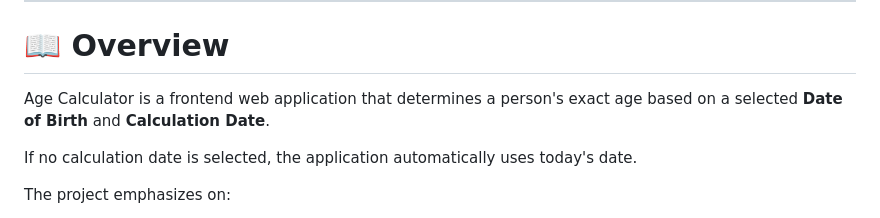
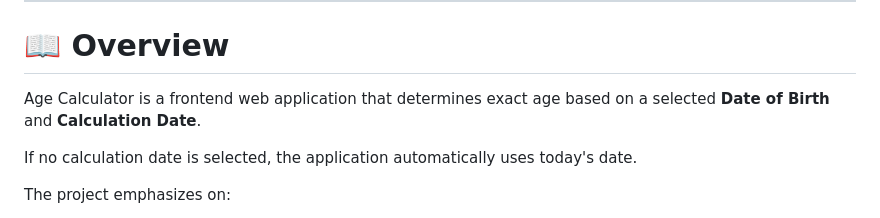
Before and after one commit to mdmoniruzzamanshihab/Age-Calculation, a Markdown page: README.md, the part around the change. Drawn GitHub-style.

Commit message:
modified files

```diff
--- a/README.md
+++ b/README.md
@@ -16,7 +16,7 @@ This application accurately calculates the difference between two dates in **Yea
 
 # 📖 Overview
 
-Age Calculator is a frontend web application that determines a person's exact age based on a selected **Date of Birth** and **Calculation Date**.
+Age Calculator is a frontend web application that determines exact age based on a selected **Date of Birth** and **Calculation Date**.
 
 If no calculation date is selected, the application automatically uses today's date.
 
```
